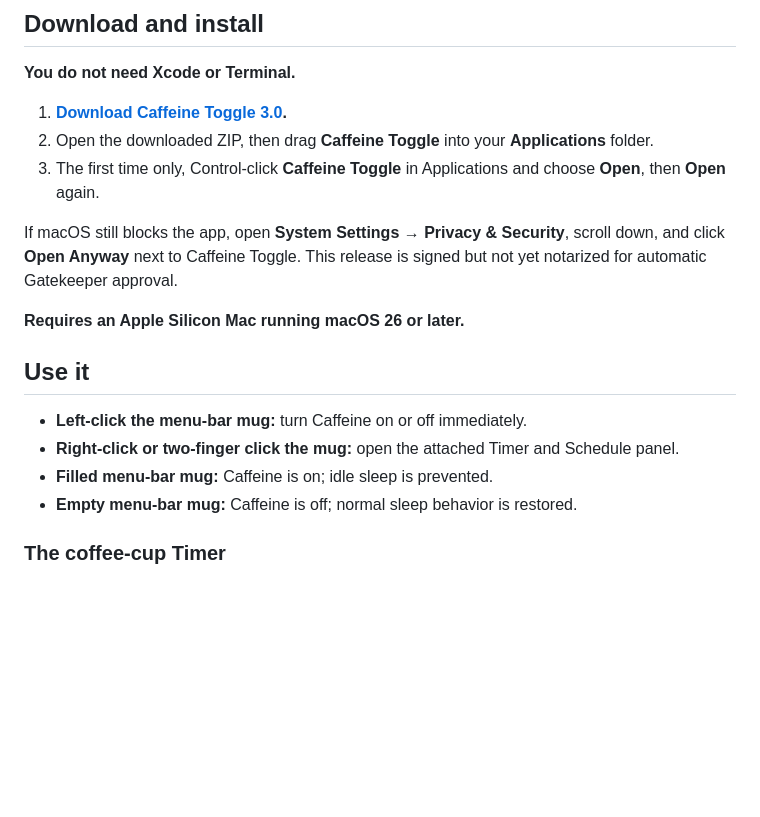
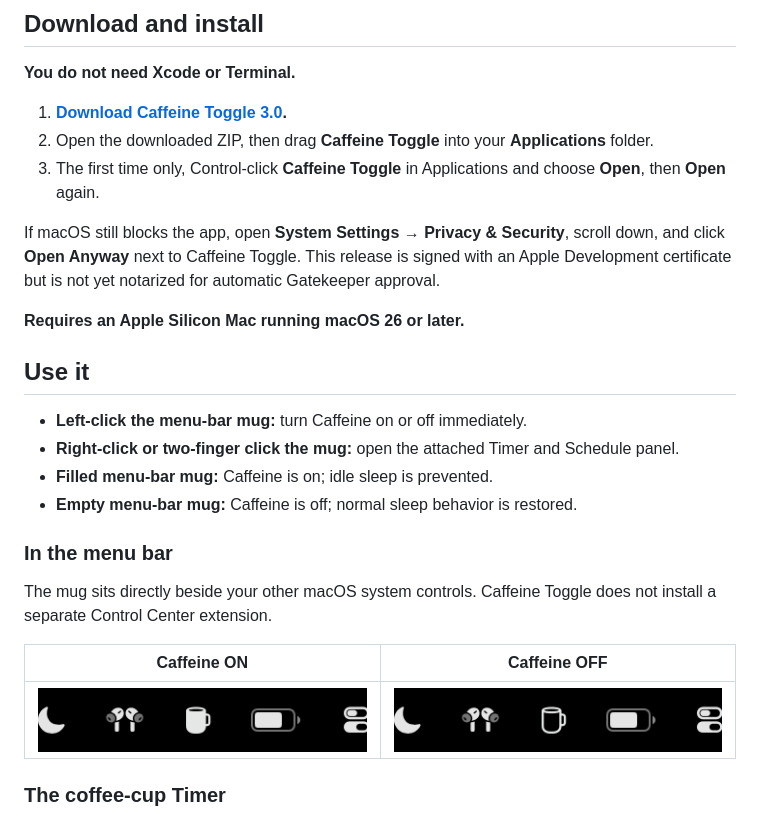
Before and after one commit to kimiyashar/caffeine-toggle, a Markdown page: README.md, the part around the change. Rendered like a GitHub page; pictures changed too: docs/assets/ui/menu-bar-off.png (added), docs/assets/ui/menu-bar-on.png (added); blank space fills up the shorter version.

Commit message:
[verified] Finalize Caffeine Toggle 3.0 release

```diff
--- a/README.md
+++ b/README.md
@@ -20,7 +20,7 @@ A tiny native macOS menu-bar app that keeps your Mac awake—with a visual Timer
 2. Open the downloaded ZIP, then drag **Caffeine Toggle** into your **Applications** folder.
 3. The first time only, Control-click **Caffeine Toggle** in Applications and choose **Open**, then **Open** again.
 
-If macOS still blocks the app, open **System Settings → Privacy & Security**, scroll down, and click **Open Anyway** next to Caffeine Toggle. This release is signed but not yet notarized for automatic Gatekeeper approval.
+If macOS still blocks the app, open **System Settings → Privacy & Security**, scroll down, and click **Open Anyway** next to Caffeine Toggle. This release is signed with an Apple Development certificate but is not yet notarized for automatic Gatekeeper approval.
 
 **Requires an Apple Silicon Mac running macOS 26 or later.**
 
@@ -30,6 +30,14 @@ If macOS still blocks the app, open **System Settings → Privacy & Security**,
 - **Right-click or two-finger click the mug:** open the attached Timer and Schedule panel.
 - **Filled menu-bar mug:** Caffeine is on; idle sleep is prevented.
 - **Empty menu-bar mug:** Caffeine is off; normal sleep behavior is restored.
+
+### In the menu bar
+
+The mug sits directly beside your other macOS system controls. Caffeine Toggle does not install a separate Control Center extension.
+
+| Caffeine ON | Caffeine OFF |
+|---|---|
+| ![Filled Caffeine Toggle mug in the macOS menu bar](docs/assets/ui/menu-bar-on.png) | ![Empty Caffeine Toggle mug in the macOS menu bar](docs/assets/ui/menu-bar-off.png) |
 
 ### The coffee-cup Timer
 
```
Also changed, not shown: RELEASE_NOTES_3.0.md (+11 -1 lines), docs/assets/schedule-window.png (deleted), 7 other files.
